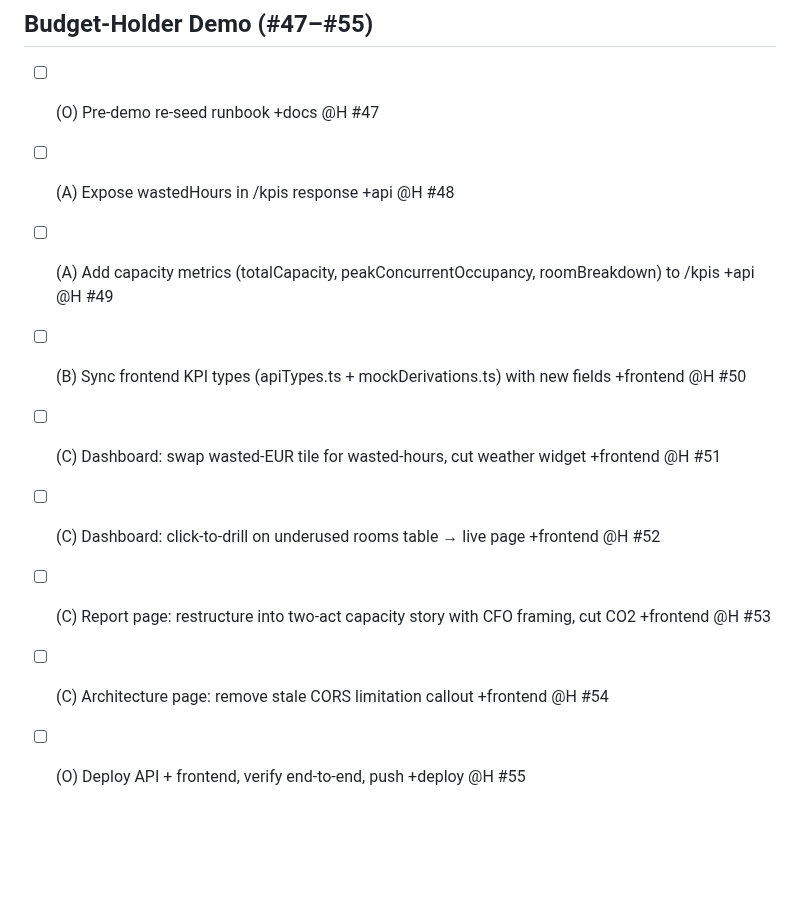
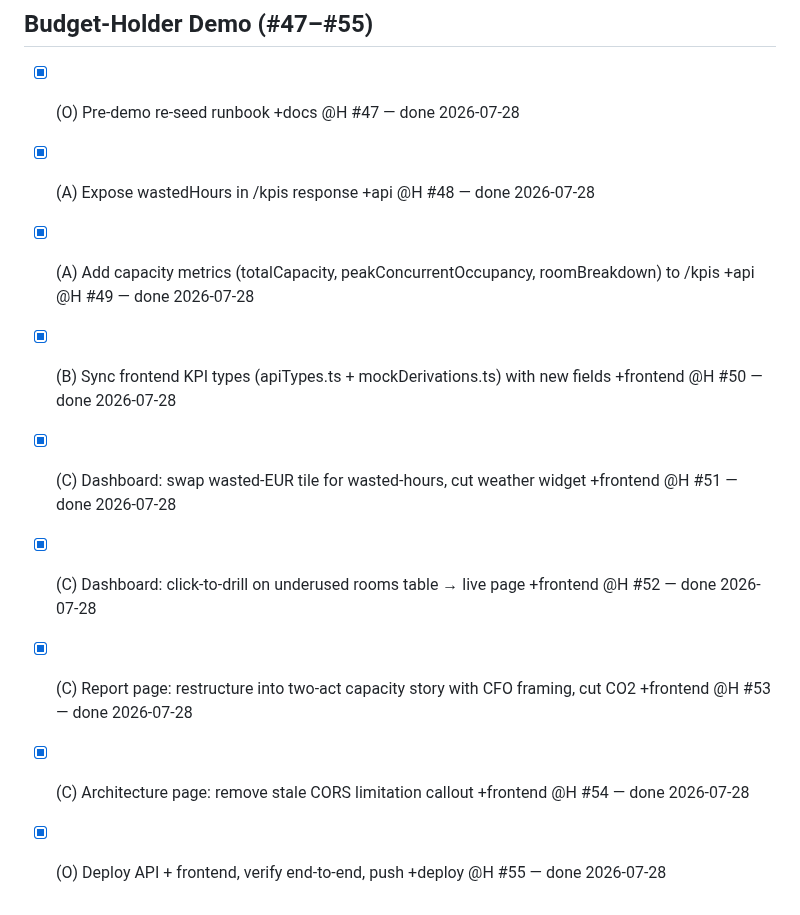
Before and after one commit to toinevl/roomsense, a Markdown page: wishlist.md, the part around the change. Drawn GitHub-style; blank space fills up the shorter version.

Commit message:
chore: mark #47-#55 done in wishlist

```diff
--- a/wishlist.md
+++ b/wishlist.md
@@ -334,12 +334,12 @@ addresses) before this ran.
   then re-run `pnpm seed:azure`. SensorReadings/OccupancySnapshots don't need this.
 
 ## Budget-Holder Demo (#47–#55)
-- [ ] (O) Pre-demo re-seed runbook +docs @H #47
-- [ ] (A) Expose wastedHours in /kpis response +api @H #48
-- [ ] (A) Add capacity metrics (totalCapacity, peakConcurrentOccupancy, roomBreakdown) to /kpis +api @H #49
-- [ ] (B) Sync frontend KPI types (apiTypes.ts + mockDerivations.ts) with new fields +frontend @H #50
-- [ ] (C) Dashboard: swap wasted-EUR tile for wasted-hours, cut weather widget +frontend @H #51
-- [ ] (C) Dashboard: click-to-drill on underused rooms table → live page +frontend @H #52
-- [ ] (C) Report page: restructure into two-act capacity story with CFO framing, cut CO2 +frontend @H #53
-- [ ] (C) Architecture page: remove stale CORS limitation callout +frontend @H #54
-- [ ] (O) Deploy API + frontend, verify end-to-end, push +deploy @H #55
+- [x] (O) Pre-demo re-seed runbook +docs @H #47 — done 2026-07-28
+- [x] (A) Expose wastedHours in /kpis response +api @H #48 — done 2026-07-28
+- [x] (A) Add capacity metrics (totalCapacity, peakConcurrentOccupancy, roomBreakdown) to /kpis +api @H #49 — done 2026-07-28
+- [x] (B) Sync frontend KPI types (apiTypes.ts + mockDerivations.ts) with new fields +frontend @H #50 — done 2026-07-28
+- [x] (C) Dashboard: swap wasted-EUR tile for wasted-hours, cut weather widget +frontend @H #51 — done 2026-07-28
+- [x] (C) Dashboard: click-to-drill on underused rooms table → live page +frontend @H #52 — done 2026-07-28
+- [x] (C) Report page: restructure into two-act capacity story with CFO framing, cut CO2 +frontend @H #53 — done 2026-07-28
+- [x] (C) Architecture page: remove stale CORS limitation callout +frontend @H #54 — done 2026-07-28
+- [x] (O) Deploy API + frontend, verify end-to-end, push +deploy @H #55 — done 2026-07-28
```
